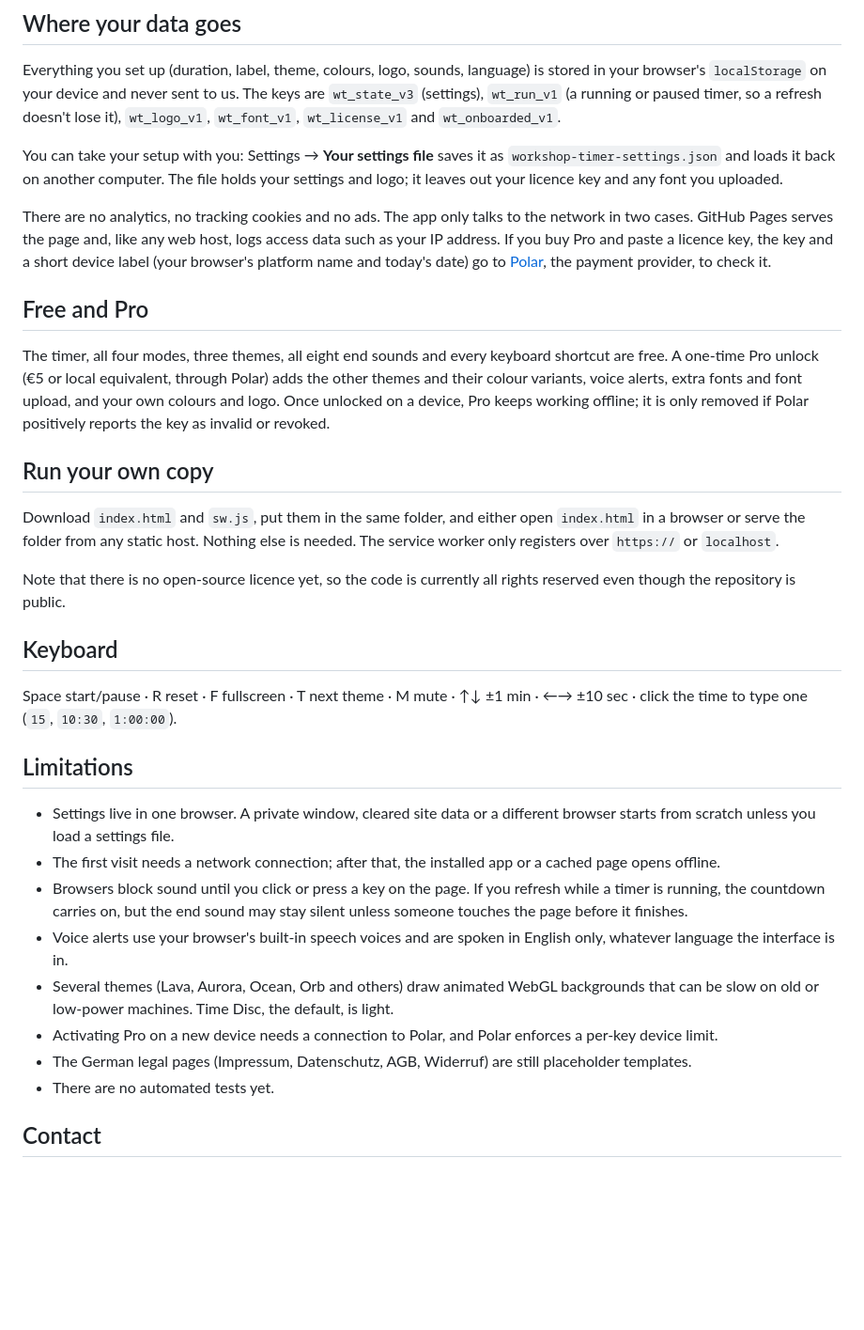
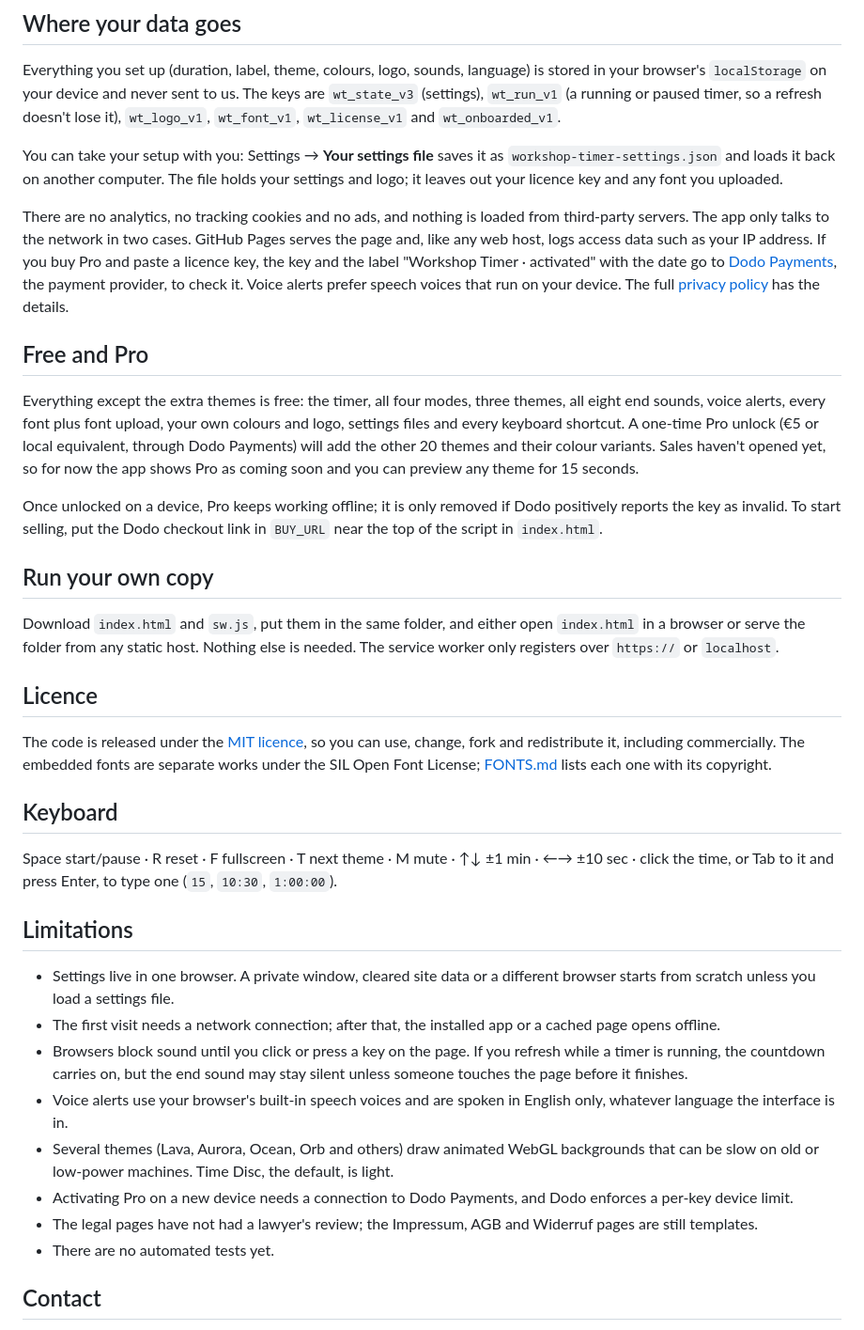
Before and after one commit to PigroSoft/WorkshopTimers.com, a Markdown page: README.md, the part around the change. Shown at 94% size. Drawn GitHub-style; blank space fills up the shorter version.

Commit message:
docs: update README for MIT, OFL fonts, Dodo and the new free tier
Adds a Licence section, describes Dodo Payments instead of Polar and
the coming-soon state, lists everything that is now free, links the
privacy policy, notes keyboard access to the time editor, and updates
the limitations.

Conviviality: Delivery and Power (honest, current documentation).

Co-Authored-By: Claude Opus 5.5 <noreply@anthropic.com>
Claude-Session: https://claude.ai/code/session_018HBqdRZp58tWxUq3Cd1omK

```diff
--- a/README.md
+++ b/README.md
@@ -10,21 +10,25 @@ Everything you set up (duration, label, theme, colours, logo, sounds, language)
 
 You can take your setup with you: Settings → **Your settings file** saves it as `workshop-timer-settings.json` and loads it back on another computer. The file holds your settings and logo; it leaves out your licence key and any font you uploaded.
 
-There are no analytics, no tracking cookies and no ads. The app only talks to the network in two cases. GitHub Pages serves the page and, like any web host, logs access data such as your IP address. If you buy Pro and paste a licence key, the key and a short device label (your browser's platform name and today's date) go to [Polar](https://polar.sh), the payment provider, to check it.
+There are no analytics, no tracking cookies and no ads, and nothing is loaded from third-party servers. The app only talks to the network in two cases. GitHub Pages serves the page and, like any web host, logs access data such as your IP address. If you buy Pro and paste a licence key, the key and the label "Workshop Timer · activated" with the date go to [Dodo Payments](https://dodopayments.com), the payment provider, to check it. Voice alerts prefer speech voices that run on your device. The full [privacy policy](https://workshoptimers.com/datenschutz.html) has the details.
 
 ## Free and Pro
 
-The timer, all four modes, three themes, all eight end sounds and every keyboard shortcut are free. A one-time Pro unlock (€5 or local equivalent, through Polar) adds the other themes and their colour variants, voice alerts, extra fonts and font upload, and your own colours and logo. Once unlocked on a device, Pro keeps working offline; it is only removed if Polar positively reports the key as invalid or revoked.
+Everything except the extra themes is free: the timer, all four modes, three themes, all eight end sounds, voice alerts, every font plus font upload, your own colours and logo, settings files and every keyboard shortcut. A one-time Pro unlock (€5 or local equivalent, through Dodo Payments) will add the other 20 themes and their colour variants. Sales haven't opened yet, so for now the app shows Pro as coming soon and you can preview any theme for 15 seconds.
+
+Once unlocked on a device, Pro keeps working offline; it is only removed if Dodo positively reports the key as invalid. To start selling, put the Dodo checkout link in `BUY_URL` near the top of the script in `index.html`.
 
 ## Run your own copy
 
 Download `index.html` and `sw.js`, put them in the same folder, and either open `index.html` in a browser or serve the folder from any static host. Nothing else is needed. The service worker only registers over `https://` or `localhost`.
 
-Note that there is no open-source licence yet, so the code is currently all rights reserved even though the repository is public.
+## Licence
+
+The code is released under the [MIT licence](LICENSE), so you can use, change, fork and redistribute it, including commercially. The embedded fonts are separate works under the SIL Open Font License; [FONTS.md](FONTS.md) lists each one with its copyright.
 
 ## Keyboard
 
-Space start/pause · R reset · F fullscreen · T next theme · M mute · ↑↓ ±1 min · ←→ ±10 sec · click the time to type one (`15`, `10:30`, `1:00:00`).
+Space start/pause · R reset · F fullscreen · T next theme · M mute · ↑↓ ±1 min · ←→ ±10 sec · click the time, or Tab to it and press Enter, to type one (`15`, `10:30`, `1:00:00`).
 
 ## Limitations
 
@@ -33,8 +37,8 @@ Space start/pause · R reset · F fullscreen · T next theme · M mute · ↑↓
 - Browsers block sound until you click or press a key on the page. If you refresh while a timer is running, the countdown carries on, but the end sound may stay silent unless someone touches the page before it finishes.
 - Voice alerts use your browser's built-in speech voices and are spoken in English only, whatever language the interface is in.
 - Several themes (Lava, Aurora, Ocean, Orb and others) draw animated WebGL backgrounds that can be slow on old or low-power machines. Time Disc, the default, is light.
-- Activating Pro on a new device needs a connection to Polar, and Polar enforces a per-key device limit.
-- The German legal pages (Impressum, Datenschutz, AGB, Widerruf) are still placeholder templates.
+- Activating Pro on a new device needs a connection to Dodo Payments, and Dodo enforces a per-key device limit.
+- The legal pages have not had a lawyer's review; the Impressum, AGB and Widerruf pages are still templates.
 - There are no automated tests yet.
 
 ## Contact
```
